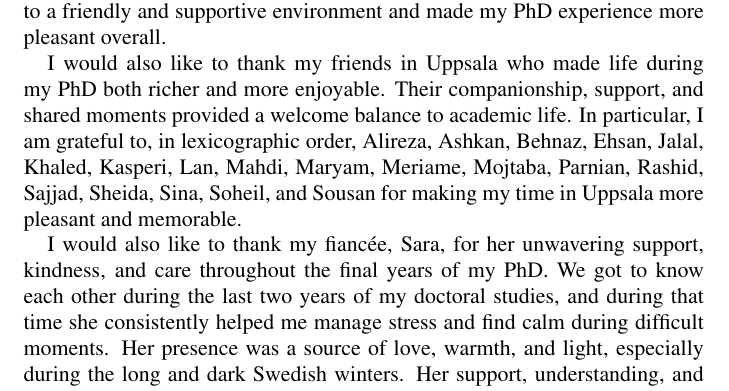
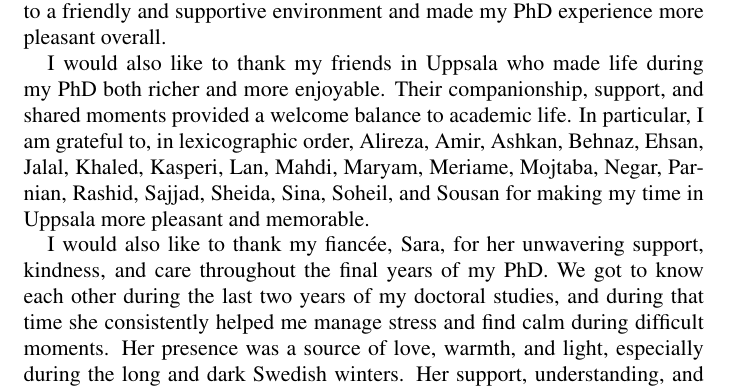
Before and after one commit to bathooman/phd-thesis, a LaTeX thesis (main.tex, which reads chapters/acknowledgement.tex): part of page 73 of 79, cut so that both start at the same text. Compiled offline with pdfLaTeX.

Commit message:
Final addition to ACk

```diff
--- a/chapters/acknowledgement.tex
+++ b/chapters/acknowledgement.tex
@@ -25,7 +25,7 @@ I am also grateful to my colleagues Clément, Fredrik, and Stephan, whose presen
 
 I would also like to thank my friends in Uppsala who made life during my PhD both richer and more enjoyable.
 Their companionship, support, and shared moments provided a welcome balance to academic life.
-In particular, I am grateful to, in lexicographic order, Alireza, Ashkan, Behnaz, Ehsan, Jalal, Khaled, Kasperi, Lan, Mahdi, Maryam, Meriame, Mojtaba, Parnian, Rashid, Sajjad, Sheida, Sina, Soheil, and Sousan for making my time in Uppsala more pleasant and memorable.
+In particular, I am grateful to, in lexicographic order, Alireza, Amir, Ashkan, Behnaz, Ehsan, Jalal, Khaled, Kasperi, Lan, Mahdi, Maryam, Meriame, Mojtaba, Negar, Parnian, Rashid, Sajjad, Sheida, Sina, Soheil, and Sousan for making my time in Uppsala more pleasant and memorable.
 
 I would also like to thank my fiancée, Sara, for her unwavering support, kindness, and care throughout the final years of my PhD.
 We got to know each other during the last two years of my doctoral studies, and during that time she consistently helped me manage stress and find calm during difficult moments.
```
